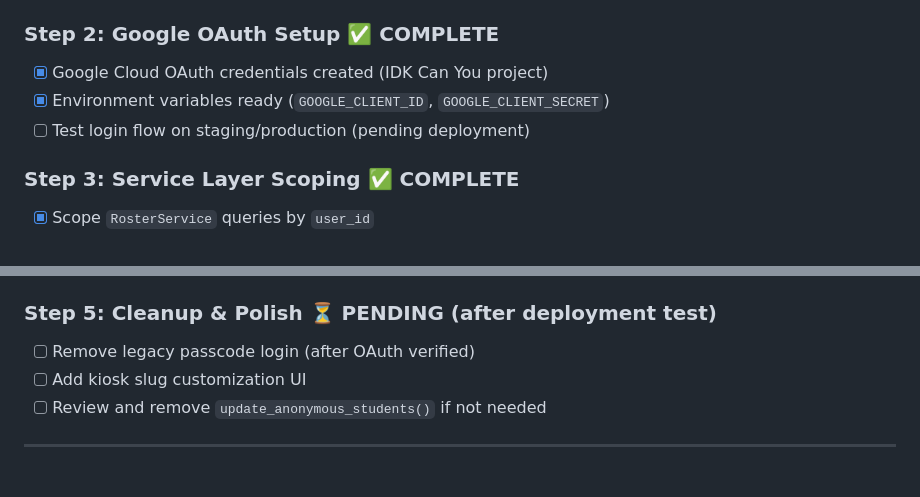
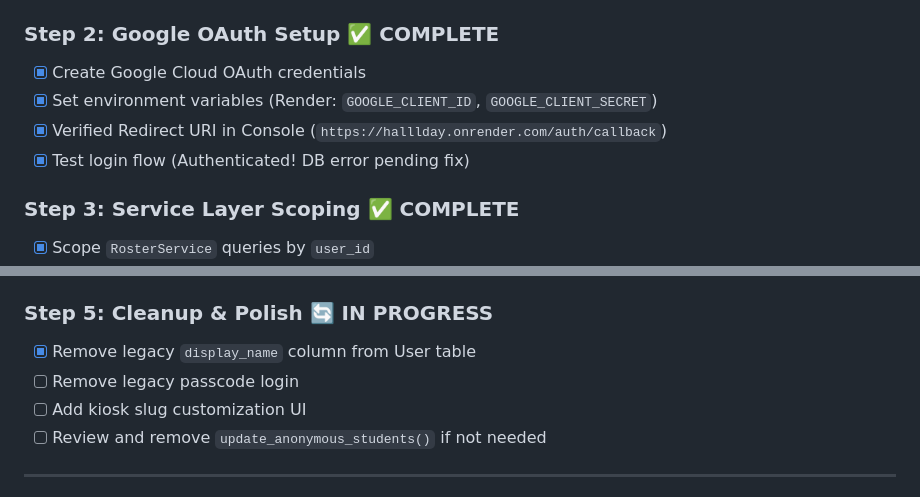
Before and after one commit to notsointeresting/HalllDay, a Markdown page: PLANNING.md, 2 parts joined by grey strips. Drawn GitHub-style.

```diff
--- a/PLANNING.md
+++ b/PLANNING.md
@@ -39,9 +39,10 @@ This document tracks the planned development phases for HalllDay, moving from ve
 - [x] Legacy data migration (backfill `user_id`)
 
 ### Step 2: Google OAuth Setup ✅ COMPLETE
-- [x] Google Cloud OAuth credentials created (IDK Can You project)
-- [x] Environment variables ready (`GOOGLE_CLIENT_ID`, `GOOGLE_CLIENT_SECRET`)
-- [ ] Test login flow on staging/production (pending deployment)
+- [x] Create Google Cloud OAuth credentials
+- [x] Set environment variables (Render: `GOOGLE_CLIENT_ID`, `GOOGLE_CLIENT_SECRET`)
+- [x] Verified Redirect URI in Console (`https://halllday.onrender.com/auth/callback`)
+- [x] Test login flow (Authenticated! DB error pending fix)
 
 ### Step 3: Service Layer Scoping ✅ COMPLETE
 - [x] Scope `RosterService` queries by `user_id`
@@ -56,8 +57,9 @@ This document tracks the planned development phases for HalllDay, moving from ve
 - [x] Create `/admin` (teacher) separated from `/dev` (developer)
 - [x] Add developer API endpoints (`/api/dev/users`, `/api/dev/set_admin`)
 
-### Step 5: Cleanup & Polish ⏳ PENDING (after deployment test)
-- [ ] Remove legacy passcode login (after OAuth verified)
+### Step 5: Cleanup & Polish 🔄 IN PROGRESS
+- [x] Remove legacy `display_name` column from User table
+- [ ] Remove legacy passcode login
 - [ ] Add kiosk slug customization UI
 - [ ] Review and remove `update_anonymous_students()` if not needed
 
```
